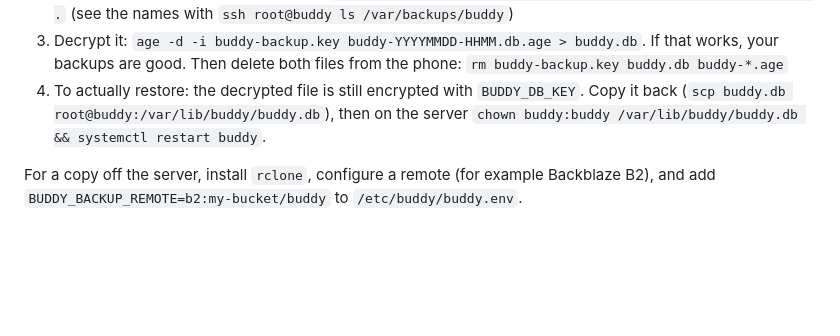
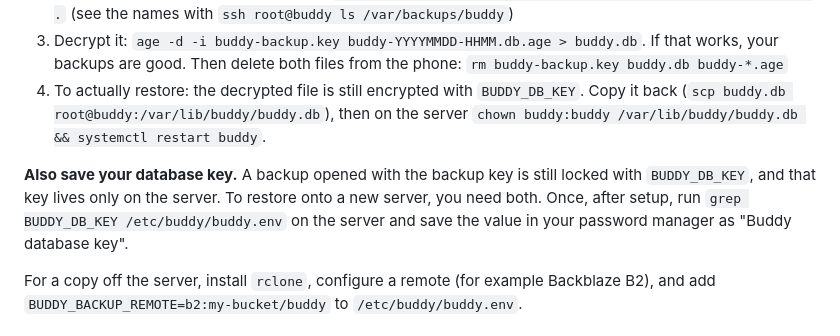
Before and after one commit to aneesh304810/BuddyAgent, a Markdown page: docs/SETUP.md, the part around the change. GitHub-like rendering; blank space fills up the shorter version.

Commit message:
Setup: save the database key too, needed to restore on a new server
Co-Authored-By: Claude Opus 5.5 <noreply@anthropic.com>
Claude-Session: https://claude.ai/code/session_01DnFagHi8HJqWNMeGDgkpE2

```diff
--- a/docs/SETUP.md
+++ b/docs/SETUP.md
@@ -402,6 +402,11 @@ In Termux on your phone (Tailscale on):
    back (`scp buddy.db root@buddy:/var/lib/buddy/buddy.db`), then on the server
    `chown buddy:buddy /var/lib/buddy/buddy.db && systemctl restart buddy`.
 
+**Also save your database key.** A backup opened with the backup key is still locked with
+`BUDDY_DB_KEY`, and that key lives only on the server. To restore onto a new server, you
+need both. Once, after setup, run `grep BUDDY_DB_KEY /etc/buddy/buddy.env` on the server
+and save the value in your password manager as "Buddy database key".
+
 For a copy off the server, install `rclone`, configure a remote (for example
 Backblaze B2), and add `BUDDY_BACKUP_REMOTE=b2:my-bucket/buddy` to `/etc/buddy/buddy.env`.
 
```
